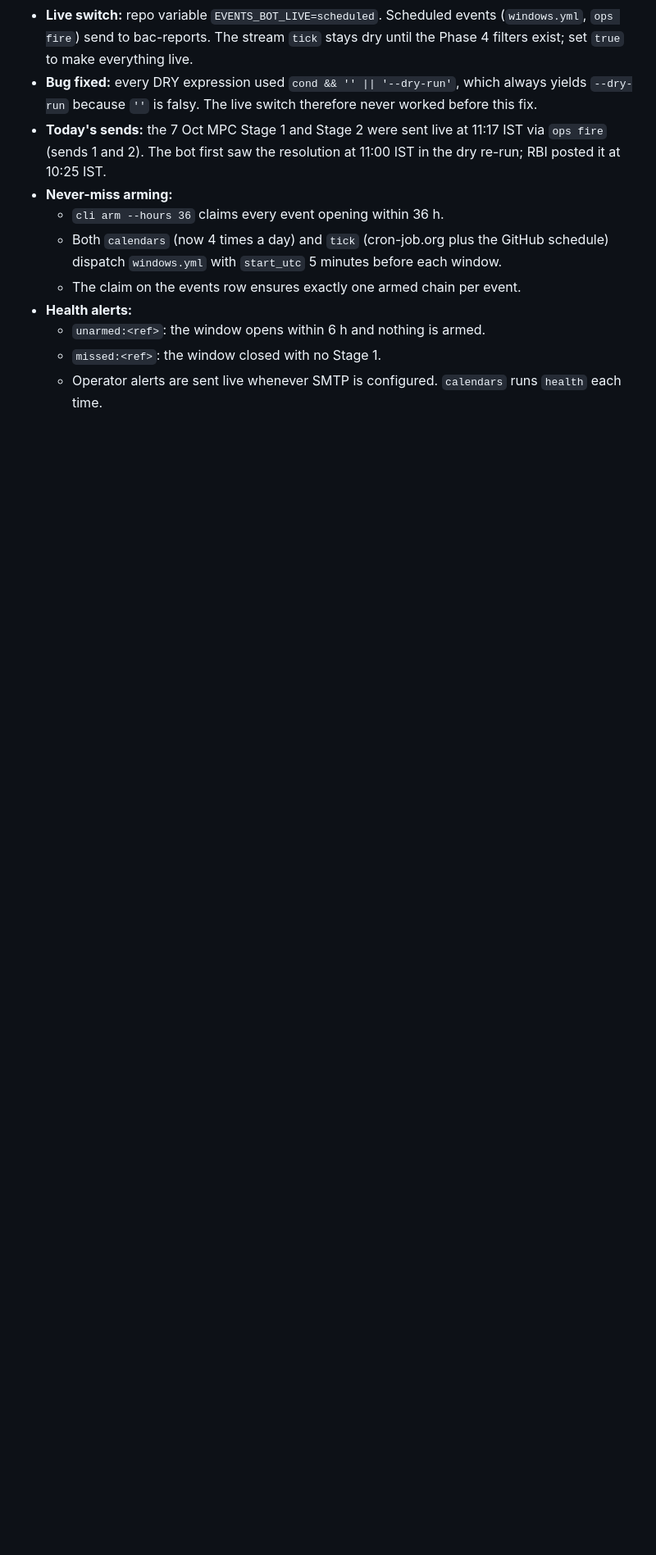
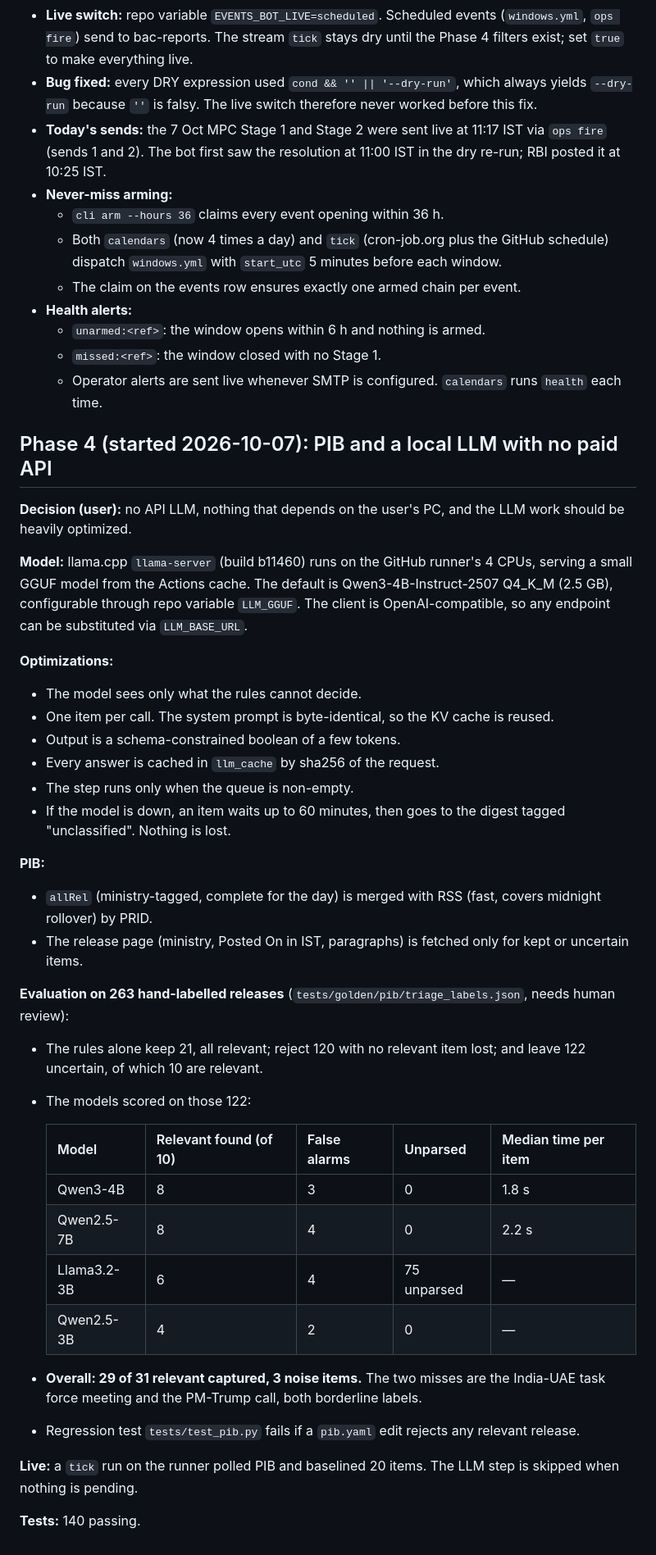
Before and after one commit to BAC-Brindco/events-bot, a Markdown page: docs/PROGRESS.md, the part around the change. Shown at 82% size. Drawn GitHub-style; blank space fills up the shorter version.

Commit message:
PROGRESS: Phase 4 PIB + local LLM
Co-Authored-By: Claude Opus 5.5 <noreply@anthropic.com>

```diff
--- a/docs/PROGRESS.md
+++ b/docs/PROGRESS.md
@@ -214,3 +214,39 @@ Fails from both: the MoSPI API (needs a POST), YouTube RSS, dot.gov.in and cbo.g
   - `unarmed:<ref>`: the window opens within 6 h and nothing is armed.
   - `missed:<ref>`: the window closed with no Stage 1.
   - Operator alerts are sent live whenever SMTP is configured. `calendars` runs `health` each time.
+
+## Phase 4 (started 2026-10-07): PIB and a local LLM with no paid API
+
+**Decision (user):** no API LLM, nothing that depends on the user's PC, and the LLM work should be heavily optimized.
+
+**Model:** llama.cpp `llama-server` (build b11460) runs on the GitHub runner's 4 CPUs, serving a small GGUF model from the Actions cache. The default is Qwen3-4B-Instruct-2507 Q4_K_M (2.5 GB), configurable through repo variable `LLM_GGUF`. The client is OpenAI-compatible, so any endpoint can be substituted via `LLM_BASE_URL`.
+
+**Optimizations:**
+- The model sees only what the rules cannot decide.
+- One item per call. The system prompt is byte-identical, so the KV cache is reused.
+- Output is a schema-constrained boolean of a few tokens.
+- Every answer is cached in `llm_cache` by sha256 of the request.
+- The step runs only when the queue is non-empty.
+- If the model is down, an item waits up to 60 minutes, then goes to the digest tagged "unclassified". Nothing is lost.
+
+**PIB:**
+- `allRel` (ministry-tagged, complete for the day) is merged with RSS (fast, covers midnight rollover) by PRID.
+- The release page (ministry, Posted On in IST, paragraphs) is fetched only for kept or uncertain items.
+
+**Evaluation on 263 hand-labelled releases** (`tests/golden/pib/triage_labels.json`, needs human review):
+- The rules alone keep 21, all relevant; reject 120 with no relevant item lost; and leave 122 uncertain, of which 10 are relevant.
+- The models scored on those 122:
+
+  | Model | Relevant found (of 10) | False alarms | Unparsed | Median time per item |
+  |---|---|---|---|---|
+  | Qwen3-4B | 8 | 3 | 0 | 1.8 s |
+  | Qwen2.5-7B | 8 | 4 | 0 | 2.2 s |
+  | Llama3.2-3B | 6 | 4 | 75 unparsed | — |
+  | Qwen2.5-3B | 4 | 2 | 0 | — |
+
+- **Overall: 29 of 31 relevant captured, 3 noise items.** The two misses are the India-UAE task force meeting and the PM-Trump call, both borderline labels.
+- Regression test `tests/test_pib.py` fails if a `pib.yaml` edit rejects any relevant release.
+
+**Live:** a `tick` run on the runner polled PIB and baselined 20 items. The LLM step is skipped when nothing is pending.
+
+**Tests:** 140 passing.
```
